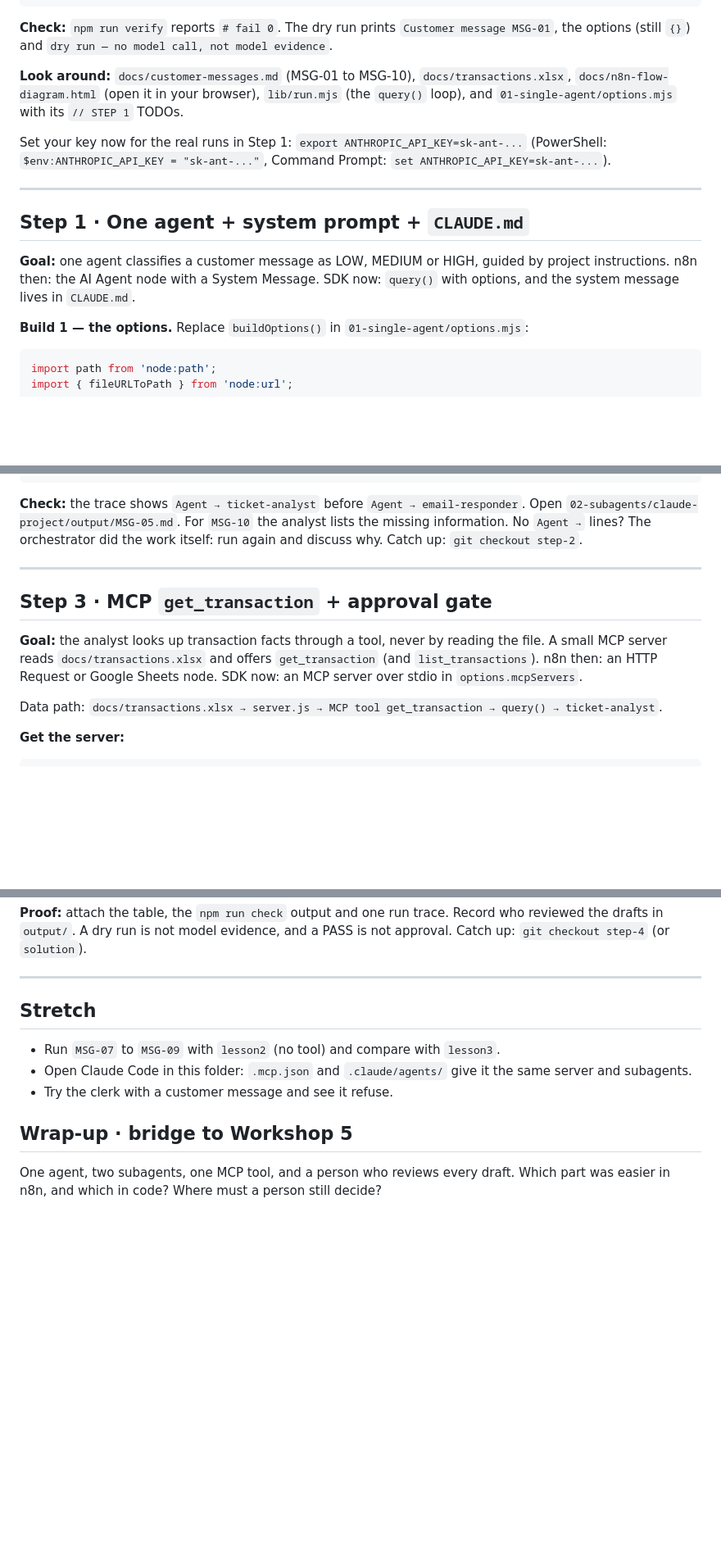
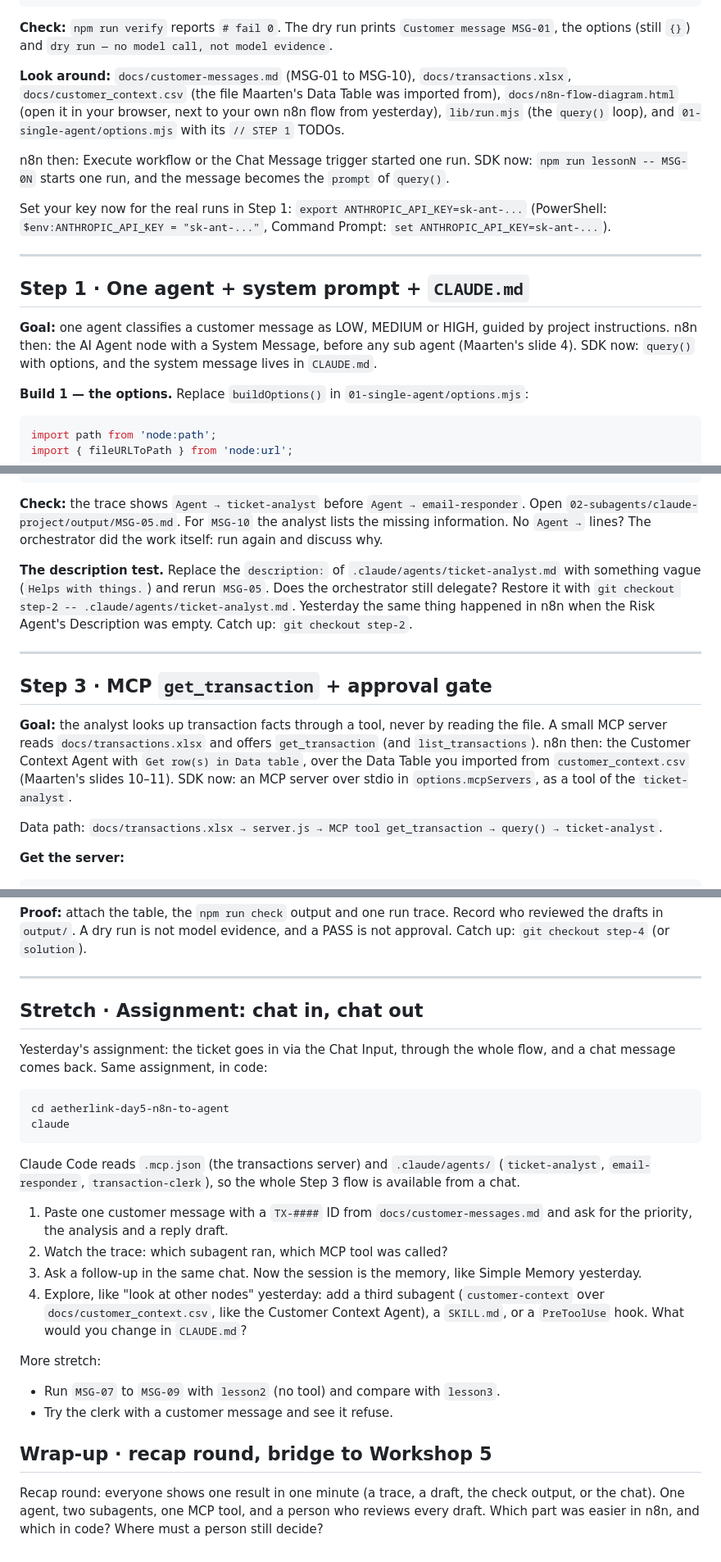
Before and after one commit to RyanLisse/aetherlink-day5-n8n-to-agent, a Markdown page: SOLO.md, 3 parts joined by grey strips. Shown at 82% size. GitHub-like rendering; blank space fills up the shorter version.

````diff
--- a/SOLO.md
+++ b/SOLO.md
@@ -40,8 +40,13 @@ npm run lesson1 -- MSG-01 --dry-run
 the options (still `{}`) and `dry run — no model call, not model evidence`.
 
 **Look around:** `docs/customer-messages.md` (MSG-01 to MSG-10), `docs/transactions.xlsx`,
-`docs/n8n-flow-diagram.html` (open it in your browser), `lib/run.mjs` (the `query()` loop),
-and `01-single-agent/options.mjs` with its `// STEP 1` TODOs.
+`docs/customer_context.csv` (the file Maarten's Data Table was imported from),
+`docs/n8n-flow-diagram.html` (open it in your browser, next to your own n8n flow from
+yesterday), `lib/run.mjs` (the `query()` loop), and `01-single-agent/options.mjs` with its
+`// STEP 1` TODOs.
+
+n8n then: Execute workflow or the Chat Message trigger started one run. SDK now:
+`npm run lessonN -- MSG-0N` starts one run, and the message becomes the `prompt` of `query()`.
 
 Set your key now for the real runs in Step 1:
 `export ANTHROPIC_API_KEY=sk-ant-...` (PowerShell: `$env:ANTHROPIC_API_KEY = "sk-ant-..."`,
@@ -52,8 +57,8 @@ Command Prompt: `set ANTHROPIC_API_KEY=sk-ant-...`).
 ## Step 1 · One agent + system prompt + `CLAUDE.md`
 
 **Goal:** one agent classifies a customer message as LOW, MEDIUM or HIGH, guided by project
-instructions. n8n then: the AI Agent node with a System Message. SDK now: `query()` with options,
-and the system message lives in `CLAUDE.md`.
+instructions. n8n then: the AI Agent node with a System Message, before any sub agent (Maarten's
+slide 4). SDK now: `query()` with options, and the system message lives in `CLAUDE.md`.
 
 **Build 1 — the options.** Replace `buildOptions()` in `01-single-agent/options.mjs`:
 
@@ -307,7 +324,11 @@ npm run lesson2 -- MSG-10
 **Check:** the trace shows `Agent → ticket-analyst` before `Agent → email-responder`.
 Open `02-subagents/claude-project/output/MSG-05.md`. For `MSG-10` the analyst lists the missing
 information. No `Agent →` lines? The orchestrator did the work itself: run again and discuss why.
-Catch up: `git checkout step-2`.
+
+**The description test.** Replace the `description:` of `.claude/agents/ticket-analyst.md` with
+something vague (`Helps with things.`) and rerun `MSG-05`. Does the orchestrator still delegate?
+Restore it with `git checkout step-2 -- .claude/agents/ticket-analyst.md`. Yesterday the same
+thing happened in n8n when the Risk Agent's Description was empty. Catch up: `git checkout step-2`.
 
 ---
 
@@ -315,8 +336,9 @@ Catch up: `git checkout step-2`.
 
 **Goal:** the analyst looks up transaction facts through a tool, never by reading the file.
 A small MCP server reads `docs/transactions.xlsx` and offers `get_transaction` (and
-`list_transactions`). n8n then: an HTTP Request or Google Sheets node. SDK now: an MCP server over
-stdio in `options.mcpServers`.
+`list_transactions`). n8n then: the Customer Context Agent with `Get row(s) in Data table`, over
+the Data Table you imported from `customer_context.csv` (Maarten's slides 10–11). SDK now: an MCP
+server over stdio in `options.mcpServers`, as a tool of the `ticket-analyst`.
 
 Data path: `docs/transactions.xlsx → server.js → MCP tool get_transaction → query() → ticket-analyst`.
 
@@ -493,13 +515,34 @@ Catch up: `git checkout step-4` (or `solution`).
 
 ---
 
-## Stretch
+## Stretch · Assignment: chat in, chat out
+
+Yesterday's assignment: the ticket goes in via the Chat Input, through the whole flow, and a chat
+message comes back. Same assignment, in code:
+
+```sh
+cd aetherlink-day5-n8n-to-agent
+claude
+```
+
+Claude Code reads `.mcp.json` (the transactions server) and `.claude/agents/` (`ticket-analyst`,
+`email-responder`, `transaction-clerk`), so the whole Step 3 flow is available from a chat.
+
+1. Paste one customer message with a `TX-####` ID from `docs/customer-messages.md` and ask for the
+   priority, the analysis and a reply draft.
+2. Watch the trace: which subagent ran, which MCP tool was called?
+3. Ask a follow-up in the same chat. Now the session is the memory, like Simple Memory yesterday.
+4. Explore, like "look at other nodes" yesterday: add a third subagent (`customer-context` over
+   `docs/customer_context.csv`, like the Customer Context Agent), a `SKILL.md`, or a `PreToolUse`
+   hook. What would you change in `CLAUDE.md`?
+
+More stretch:
 
 - Run `MSG-07` to `MSG-09` with `lesson2` (no tool) and compare with `lesson3`.
-- Open Claude Code in this folder: `.mcp.json` and `.claude/agents/` give it the same server and subagents.
 - Try the clerk with a customer message and see it refuse.
 
-## Wrap-up · bridge to Workshop 5
+## Wrap-up · recap round, bridge to Workshop 5
 
-One agent, two subagents, one MCP tool, and a person who reviews every draft. Which part was easier
-in n8n, and which in code? Where must a person still decide?
+Recap round: everyone shows one result in one minute (a trace, a draft, the check output, or the
+chat). One agent, two subagents, one MCP tool, and a person who reviews every draft. Which part was
+easier in n8n, and which in code? Where must a person still decide?
````
Also changed, not shown: other parts of SOLO.md (+17 -5 lines), README.md (+20 -6 lines).
